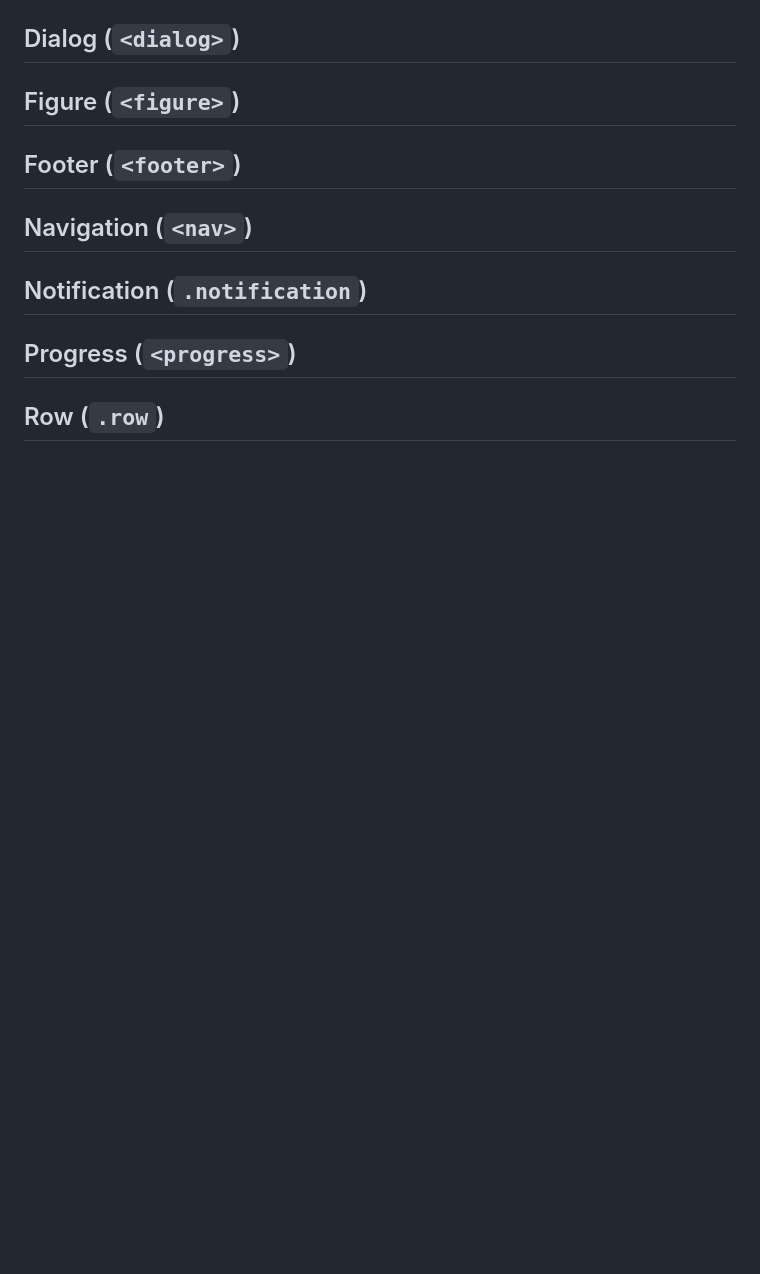
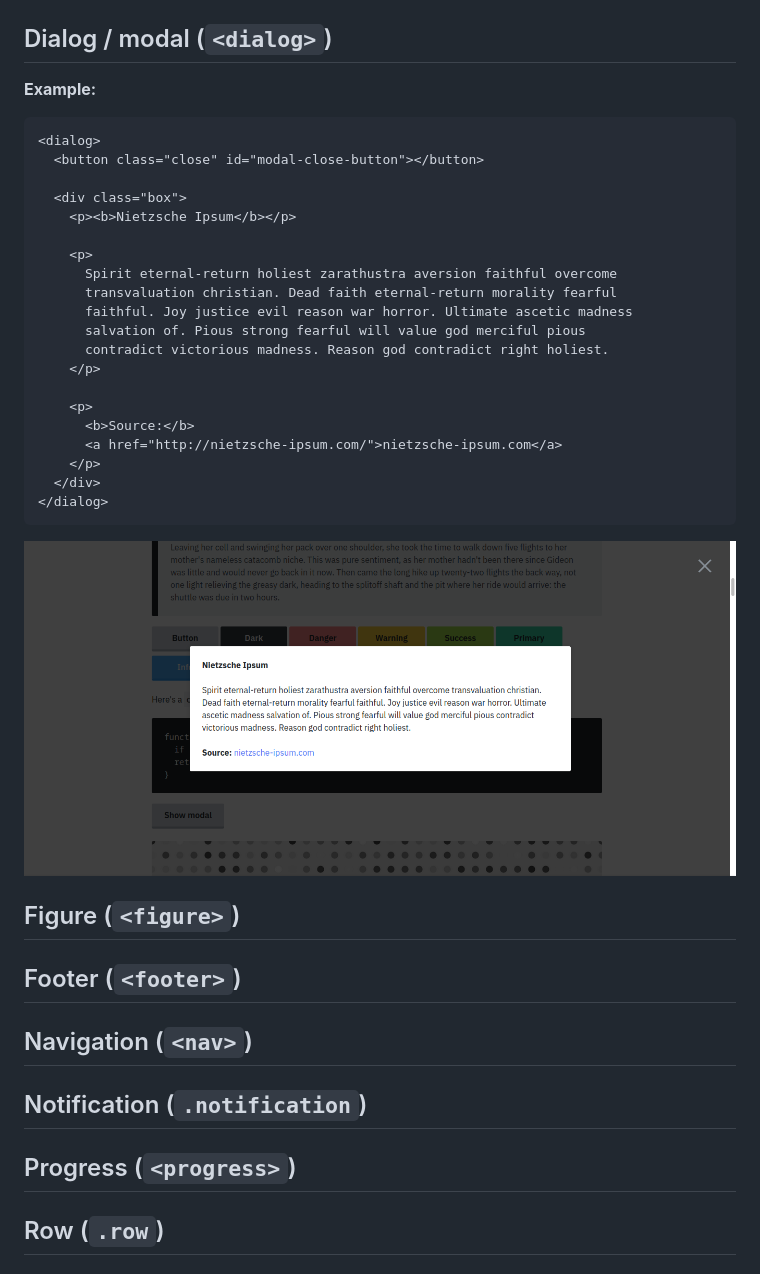
Before and after one commit to jrc03c/base-css, a Markdown page: readme.md, the part around the change. Rendered like a GitHub page; pictures changed too: demo/dialog.png (added); blank space fills up the shorter version.

````diff
--- a/readme.md
+++ b/readme.md
@@ -436,7 +436,34 @@ Apply classes like `danger`, `light`, etc., to indicate state.
 
 ![](demo/details.png)
 
-## Dialog (`<dialog>`)
+## Dialog / modal (`<dialog>`)
+
+**Example:**
+
+```html
+<dialog>
+  <button class="close" id="modal-close-button"></button>
+
+  <div class="box">
+    <p><b>Nietzsche Ipsum</b></p>
+
+    <p>
+      Spirit eternal-return holiest zarathustra aversion faithful overcome
+      transvaluation christian. Dead faith eternal-return morality fearful
+      faithful. Joy justice evil reason war horror. Ultimate ascetic madness
+      salvation of. Pious strong fearful will value god merciful pious
+      contradict victorious madness. Reason god contradict right holiest.
+    </p>
+
+    <p>
+      <b>Source:</b>
+      <a href="http://nietzsche-ipsum.com/">nietzsche-ipsum.com</a>
+    </p>
+  </div>
+</dialog>
+```
+
+![](demo/dialog.png)
 
 ## Figure (`<figure>`)
 
````
